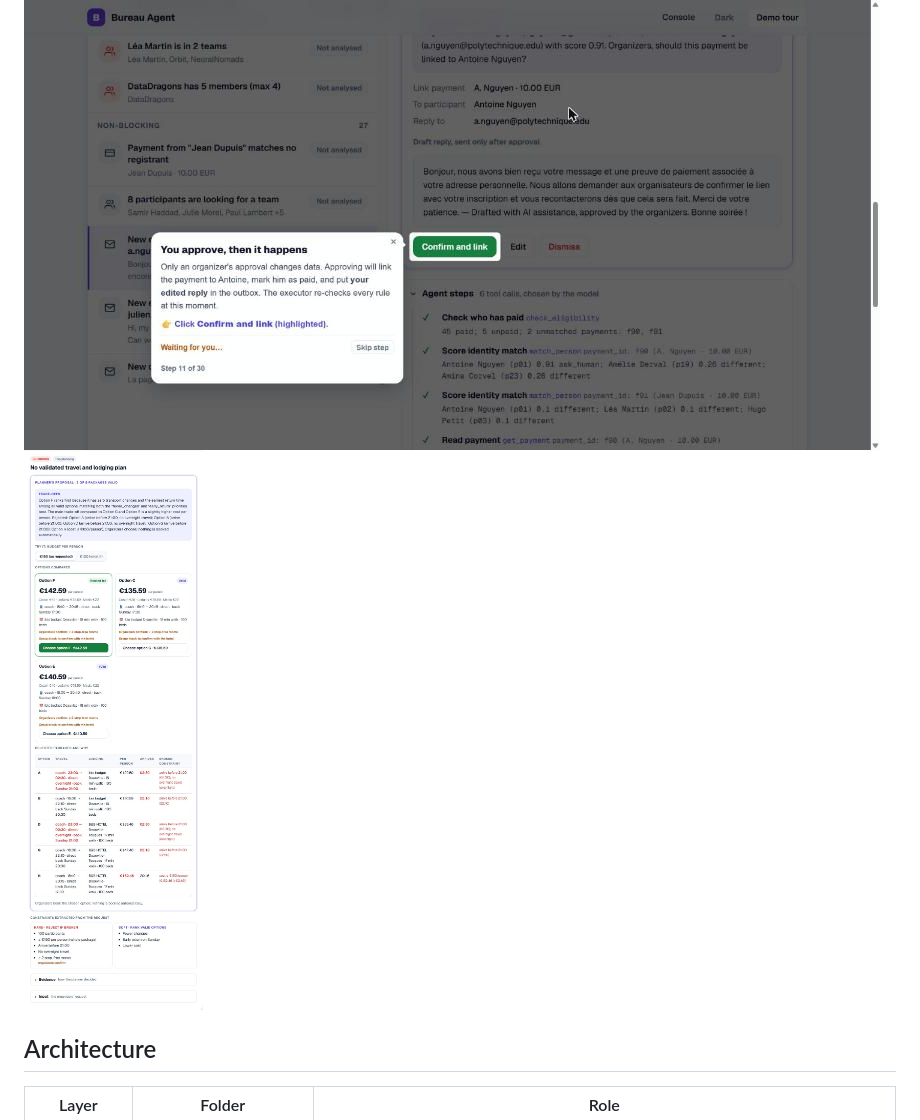
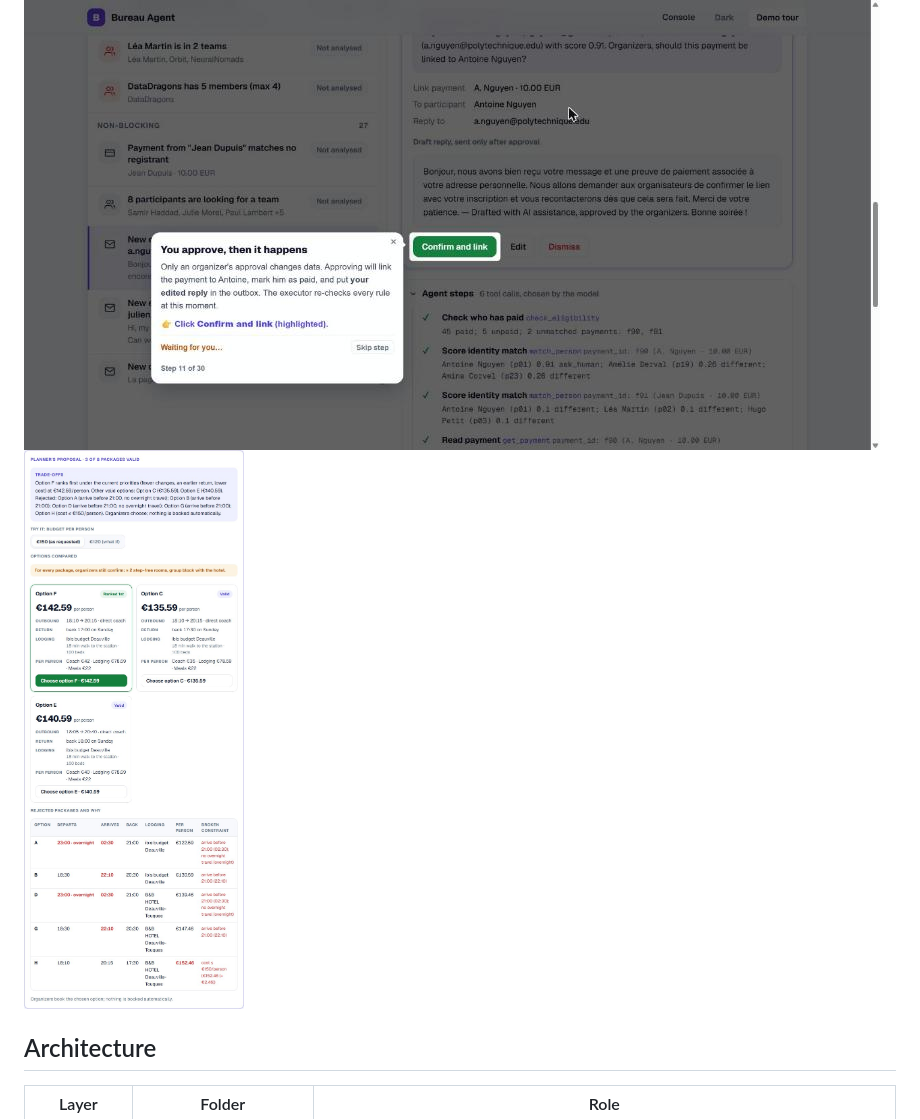
Before and after one commit to TieuDaoChanNhan/bureau-agent, a Markdown page: README.md, the part around the change. GitHub-like rendering; pictures changed too: docs/screenshots/t37-trip-options.jpg (deleted), docs/screenshots/t48-trip-options.jpg (added).

```diff
--- a/README.md
+++ b/README.md
@@ -119,7 +119,7 @@ python -m bureau plan wei --recorded-constraints --budget 120   # none valid: di
 | **Dependencies** | Choosing a travel plan unlocks the six issues waiting for it (reminders, rooms, four student questions) |
 
 ![Proposal first](docs/screenshots/t35-proposal-card.jpg)
-![Trip packages](docs/screenshots/t37-trip-options.jpg)
+![Trip packages](docs/screenshots/t48-trip-options.jpg)
 
 ## Architecture
 
```
Also changed, not shown: 4 other files.
